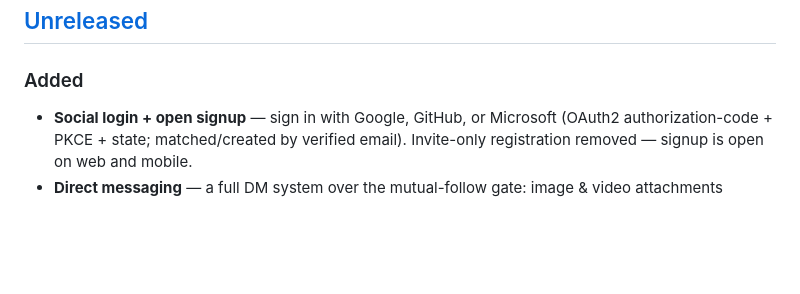
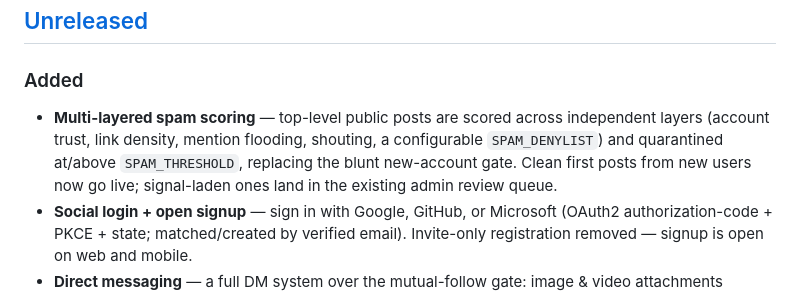
Before and after one commit to merbay-erp/burncpu, a Markdown page: CHANGELOG.md, the part around the change. GitHub-like rendering; blank space fills up the shorter version.

```diff
--- a/CHANGELOG.md
+++ b/CHANGELOG.md
@@ -7,6 +7,11 @@ ships continuously to [burncpu.com](https://burncpu.com) from `main`.
 ## [Unreleased]
 
 ### Added
+- **Multi-layered spam scoring** — top-level public posts are scored across
+  independent layers (account trust, link density, mention flooding, shouting,
+  a configurable `SPAM_DENYLIST`) and quarantined at/above `SPAM_THRESHOLD`,
+  replacing the blunt new-account gate. Clean first posts from new users now go
+  live; signal-laden ones land in the existing admin review queue.
 - **Social login + open signup** — sign in with Google, GitHub, or Microsoft
   (OAuth2 authorization-code + PKCE + state; matched/created by verified email).
   Invite-only registration removed — signup is open on web and mobile.
```
Also changed, not shown: README.md (+2 -1 lines), docs/CONFIGURATION.md (+8 -1 lines).
